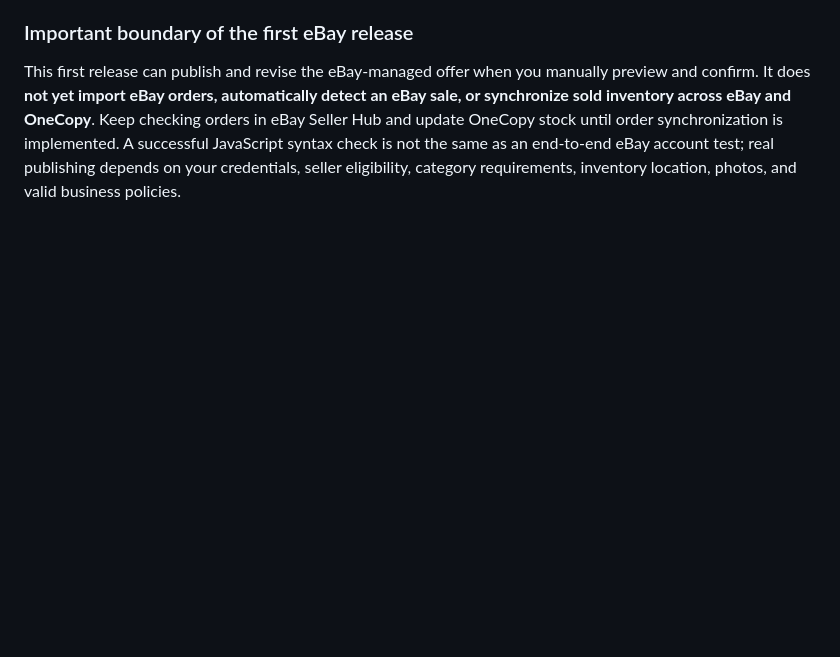
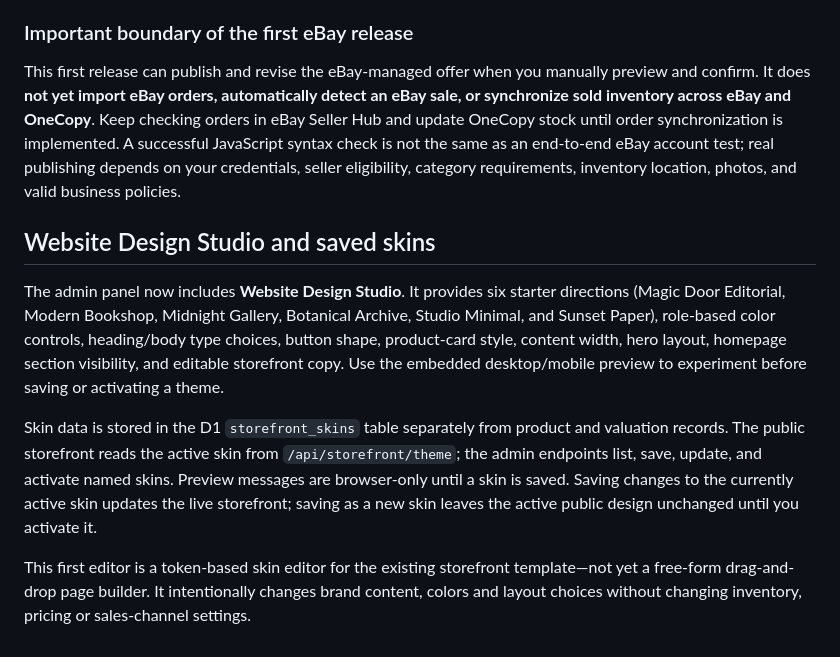
Before and after one commit to Rubeficient/onecopy-cloudflare, a Markdown page: README.md, the part around the change. Rendered like a GitHub page; blank space fills up the shorter version.

Commit message:
Document Website Design Studio and saved storefront skins

```diff
--- a/README.md
+++ b/README.md
@@ -53,3 +53,12 @@ The admin page includes an eBay-first listing workflow. It supports seller OAuth
 ### Important boundary of the first eBay release
 
 This first release can publish and revise the eBay-managed offer when you manually preview and confirm. It does **not yet import eBay orders, automatically detect an eBay sale, or synchronize sold inventory across eBay and OneCopy**. Keep checking orders in eBay Seller Hub and update OneCopy stock until order synchronization is implemented. A successful JavaScript syntax check is not the same as an end-to-end eBay account test; real publishing depends on your credentials, seller eligibility, category requirements, inventory location, photos, and valid business policies.
+
+
+## Website Design Studio and saved skins
+
+The admin panel now includes **Website Design Studio**. It provides six starter directions (Magic Door Editorial, Modern Bookshop, Midnight Gallery, Botanical Archive, Studio Minimal, and Sunset Paper), role-based color controls, heading/body type choices, button shape, product-card style, content width, hero layout, homepage section visibility, and editable storefront copy. Use the embedded desktop/mobile preview to experiment before saving or activating a theme.
+
+Skin data is stored in the D1 `storefront_skins` table separately from product and valuation records. The public storefront reads the active skin from `/api/storefront/theme`; the admin endpoints list, save, update, and activate named skins. Preview messages are browser-only until a skin is saved. Saving changes to the currently active skin updates the live storefront; saving as a new skin leaves the active public design unchanged until you activate it.
+
+This first editor is a token-based skin editor for the existing storefront template—not yet a free-form drag-and-drop page builder. It intentionally changes brand content, colors and layout choices without changing inventory, pricing or sales-channel settings.
```
